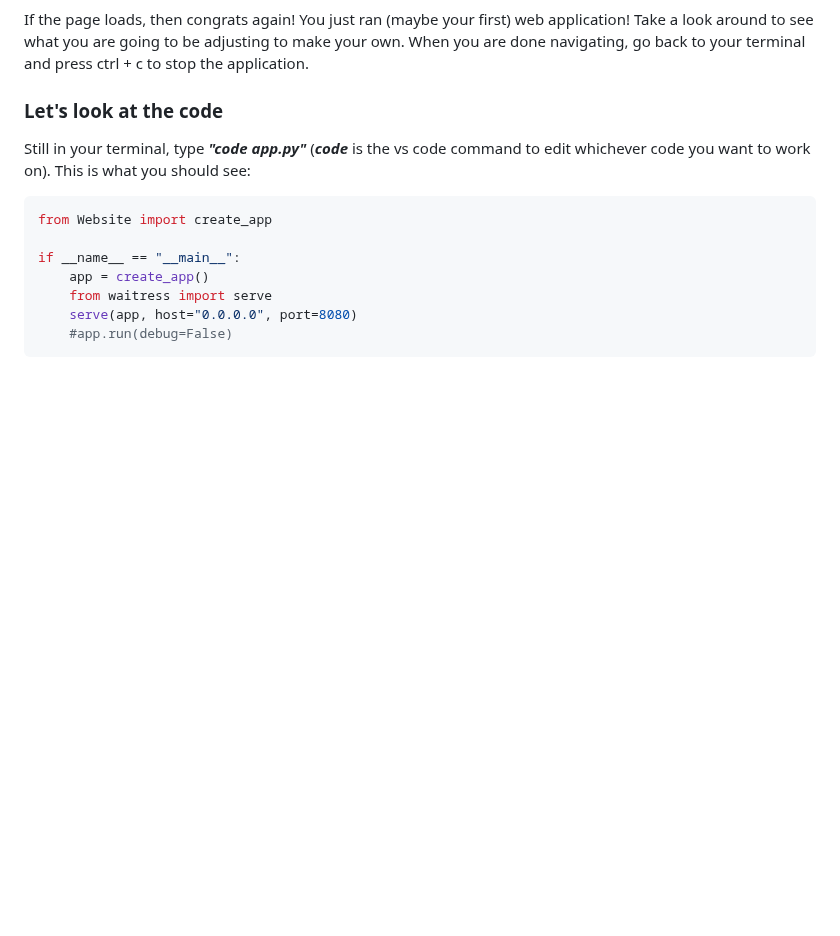
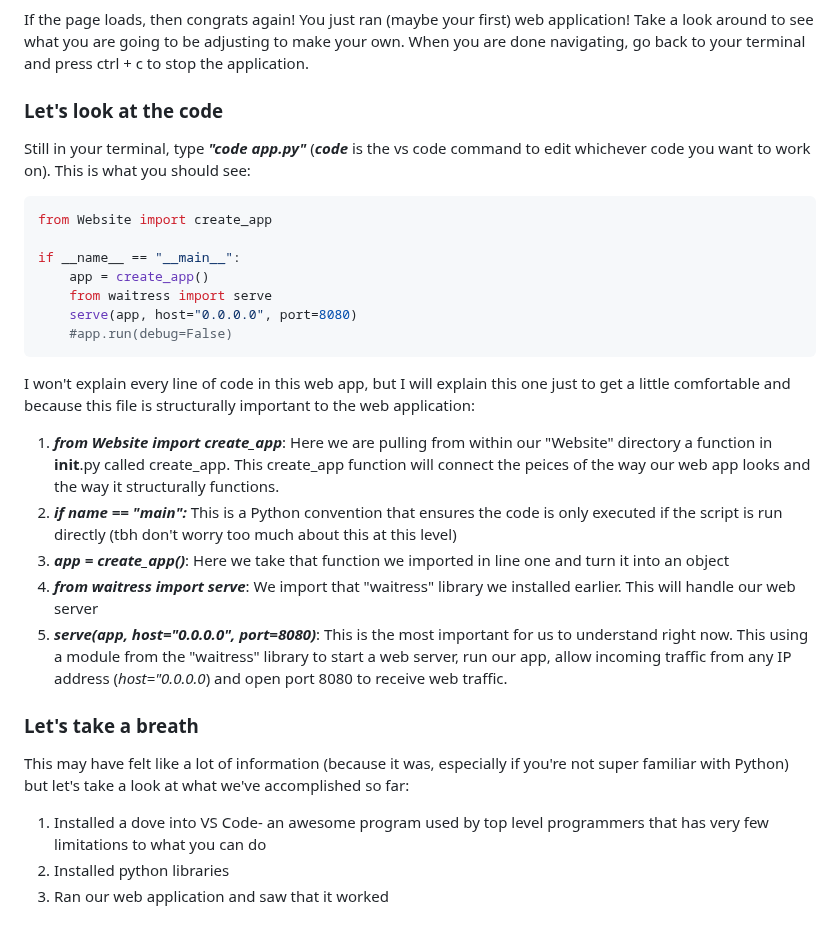
Before and after one commit to dk-fern/flaskWebApp-with-docker, a Markdown page: Project Guide/1_Flask.md, the part around the change. GitHub-like rendering; blank space fills up the shorter version.

````diff
--- a/Project Guide/1_Flask.md
+++ b/Project Guide/1_Flask.md
@@ -53,3 +53,15 @@ if __name__ == "__main__":
     serve(app, host="0.0.0.0", port=8080)
     #app.run(debug=False)
 ```
+I won't explain every line of code in this web app, but I will explain this one just to get a little comfortable and because this file is structurally important to the web application:
+1. ***from Website import create_app***: Here we are pulling from within our "Website" directory a function in __init__.py called create_app. This create_app function will connect the peices of the way our web app looks and the way it structurally functions.
+2. ***if __name__ == "__main__":*** This is a Python convention that ensures the code is only executed if the script is run directly (tbh don't worry too much about this at this level)
+3. ***app = create_app()***: Here we take that function we imported in line one and turn it into an object
+4. ***from waitress import serve***: We import that "waitress" library we installed earlier. This will handle our web server
+5. ***serve(app, host="0.0.0.0", port=8080)***: This is the most important for us to understand right now. This using a module from the "waitress" library to start a web server, run our app, allow incoming traffic from any IP address (*host="0.0.0.0*) and open port 8080 to receive web traffic.
+
+### Let's take a breath
+This may have felt like a lot of information (because it was, especially if you're not super familiar with Python) but let's take a look at what we've accomplished so far:
+1. Installed a dove into VS Code- an awesome program used by top level programmers that has very few limitations to what you can do
+2. Installed python libraries
+3. Ran our web application and saw that it worked
````
